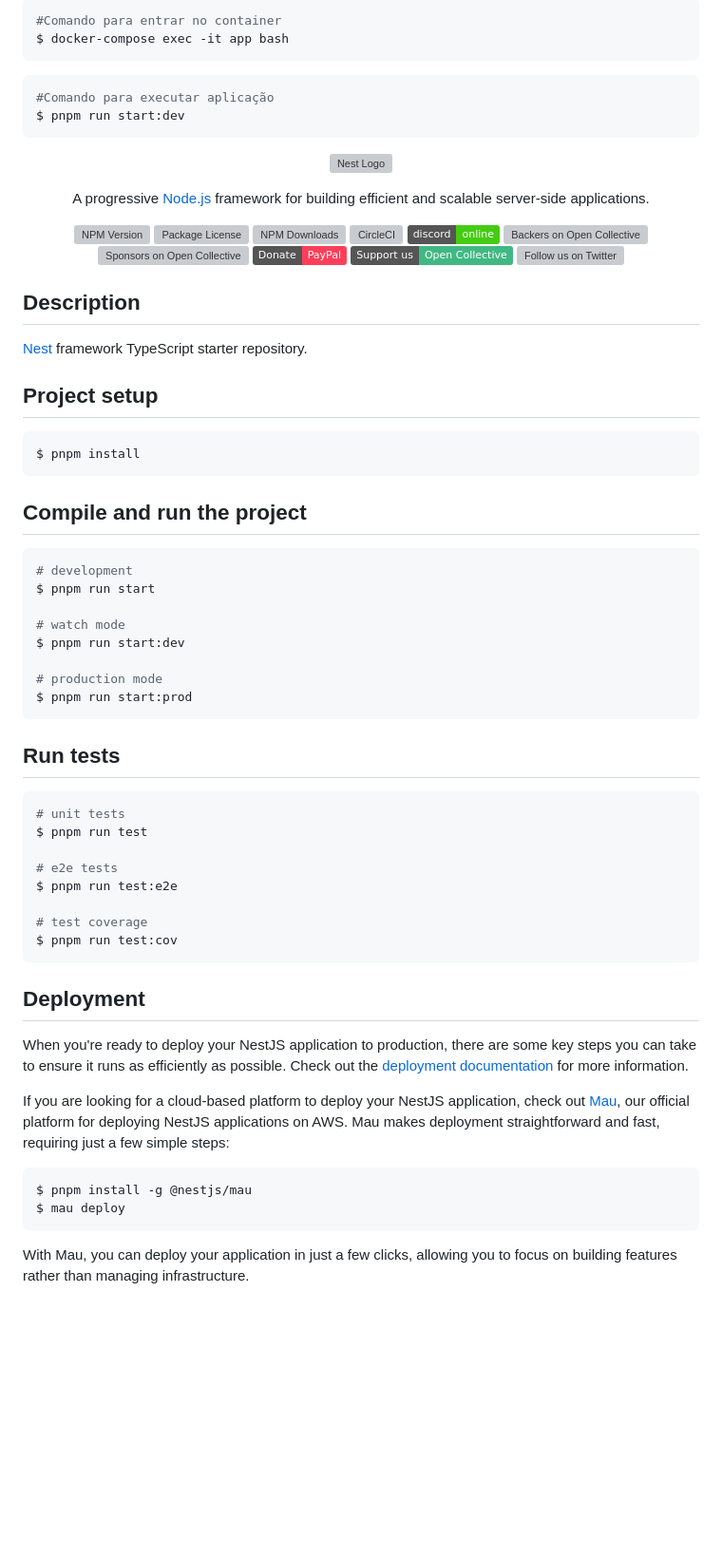
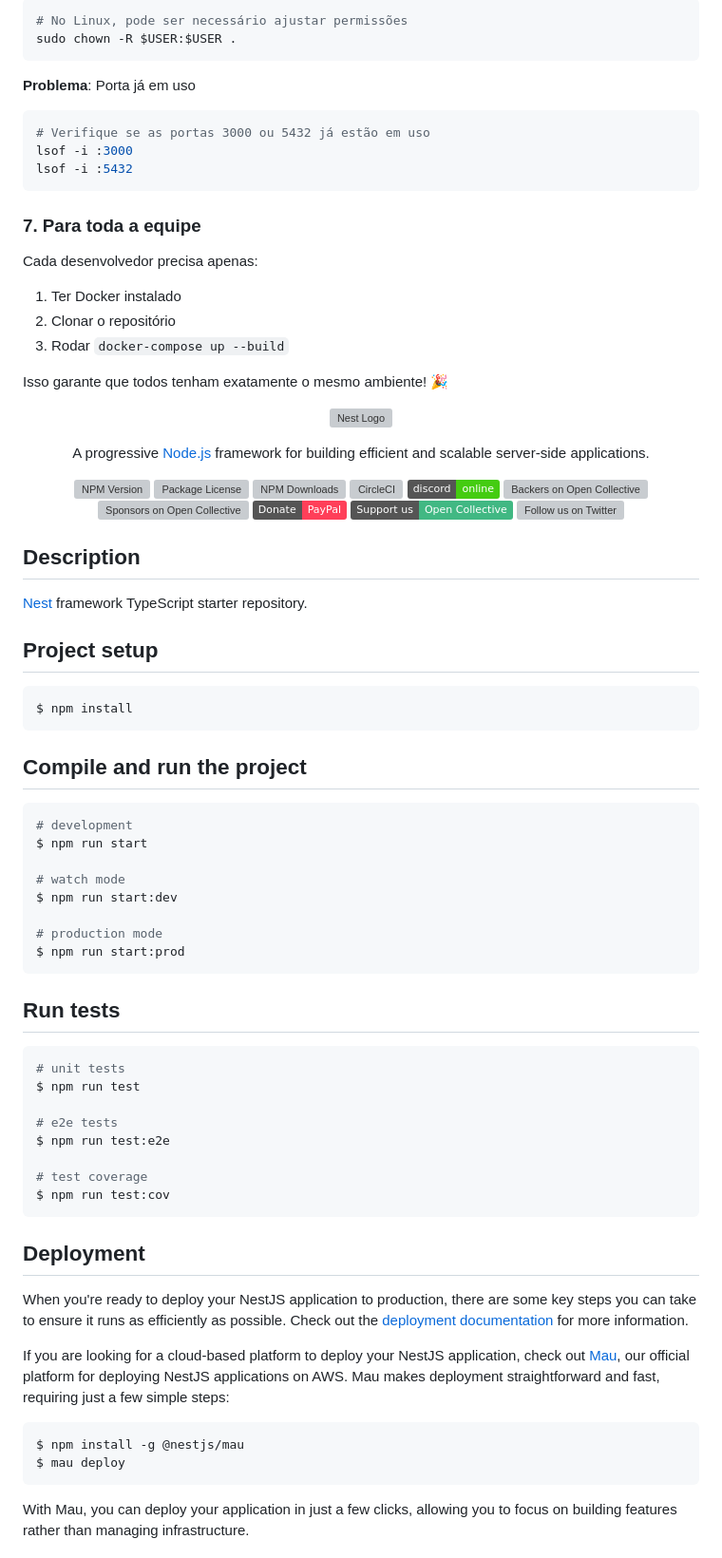
Before and after one commit to mati-fp/Trabalho-Eng-de-Software-25-2, a Markdown page: README.md, the part around one of its changes. Shown at 95% size. GitHub-like rendering; badges without logos; blank space fills up the shorter version; grey boxes are pictures that could not be loaded.

````diff
--- a/README.md
+++ b/README.md
@@ -28,12 +93,23 @@ $ docker-compose up --build -d
 ```bash
-#Comando para entrar no container
-$ docker-compose exec -it app bash
+# No Linux, pode ser necessário ajustar permissões
+sudo chown -R $USER:$USER .
 ```
 
+**Problema**: Porta já em uso
 ```bash
-#Comando para executar aplicação
-$ pnpm run start:dev
+# Verifique se as portas 3000 ou 5432 já estão em uso
+lsof -i :3000
+lsof -i :5432
 ```
+
+### 7. Para toda a equipe
+
+Cada desenvolvedor precisa apenas:
+1. Ter Docker instalado
+2. Clonar o repositório
+3. Rodar `docker-compose up --build`
+
+Isso garante que todos tenham exatamente o mesmo ambiente! 🎉
 
 
 <p align="center">
@@ -66,33 +142,33 @@ $ pnpm run start:dev
 ## Project setup
 
 ```bash
-$ pnpm install
+$ npm install
 ```
 
 ## Compile and run the project
 
 ```bash
 # development
-$ pnpm run start
+$ npm run start
 
 # watch mode
-$ pnpm run start:dev
+$ npm run start:dev
 
 # production mode
-$ pnpm run start:prod
+$ npm run start:prod
 ```
 
 ## Run tests
 
 ```bash
 # unit tests
-$ pnpm run test
+$ npm run test
 
 # e2e tests
-$ pnpm run test:e2e
+$ npm run test:e2e
 
 # test coverage
-$ pnpm run test:cov
+$ npm run test:cov
 ```
 
 ## Deployment
@@ -102,7 +178,7 @@ When you're ready to deploy your NestJS application to production, there are som
 If you are looking for a cloud-based platform to deploy your NestJS application, check out [Mau](https://mau.nestjs.com), our official platform for deploying NestJS applications on AWS. Mau makes deployment straightforward and fast, requiring just a few simple steps:
 
 ```bash
-$ pnpm install -g @nestjs/mau
+$ npm install -g @nestjs/mau
 $ mau deploy
 ```
 
````
Also changed, not shown: other parts of README.md (+74 -9 lines).
